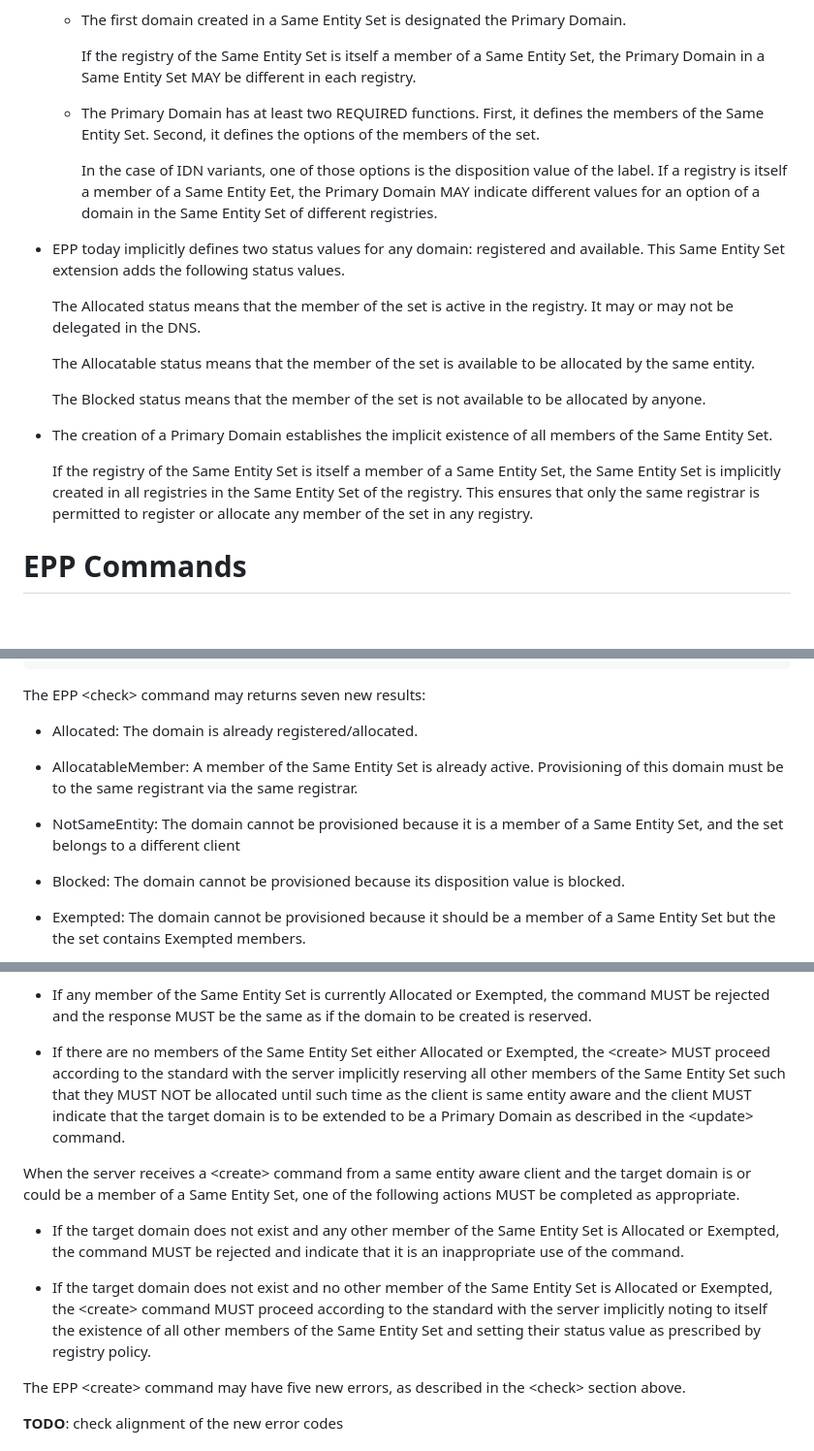
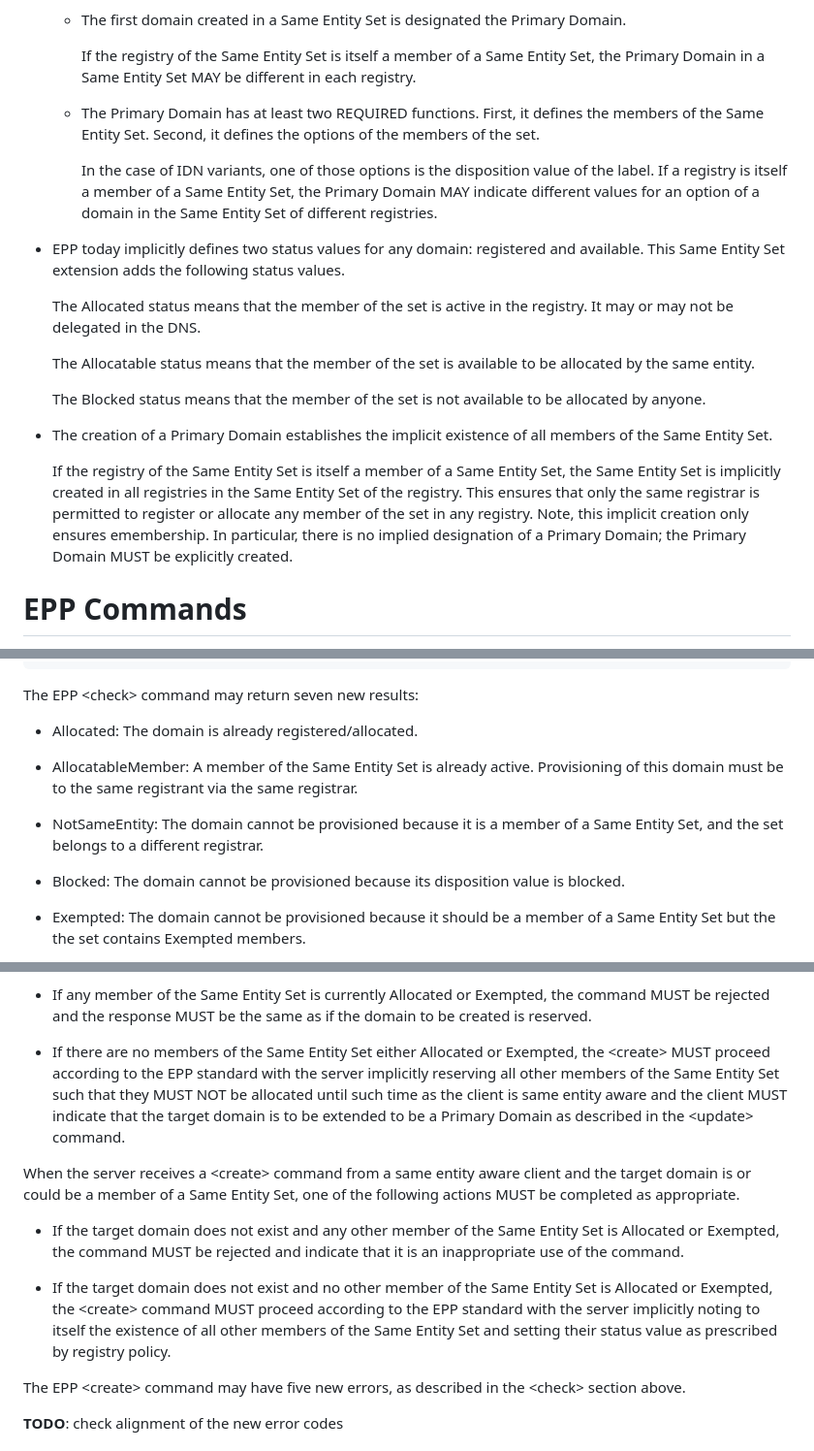
Before and after one commit to arnt/regext-epp-variants, a Markdown page: draft-ietf-regext-epp-same-entity.md, 3 parts joined by grey strips. Shown at 97% size. GitHub-like rendering; blank space fills up the shorter version.

```diff
--- a/draft-ietf-regext-epp-same-entity.md
+++ b/draft-ietf-regext-epp-same-entity.md
@@ -323,14 +330,13 @@ which MUST include at least the following properties.
     Same Entity Set, the Primary Domain in a Same Entity Set MAY be
     different in each registry.
 
-
   * The Primary Domain has at least two REQUIRED functions. First, it
     defines the members of the Same Entity Set. Second, it defines the
     options of the members of the set.
 
     In the case of IDN variants, one of those options is the disposition
     value of the label. If a registry is itself a member of a Same Entity
-    Eet, the Primary Domain MAY indicate different values for an
+    Set, the Primary Domain MAY indicate different values for an
     option of a domain in the Same Entity Set of different registries.
 
 * EPP today implicitly defines two status values for any domain:
@@ -353,7 +359,9 @@ which MUST include at least the following properties.
   Entity Set, the Same Entity Set is implicitly created in all
   registries in the Same Entity Set of the registry. This ensures that
   only the same registrar is permitted to register or allocate any
-  member of the set in any registry.
+  member of the set in any registry. Note, this implicit creation only
+  ensures emembership. In particular, there is no implied designation
+  of a Primary Domain; the Primary Domain MUST be explicitly created.
 
 
 
@@ -466,7 +474,7 @@ S:   </response>
 S: </epp>
 ~~~~~~~~~~~
 
-The EPP &lt;check&gt; command may returns seven new results:
+The EPP &lt;check&gt; command may return seven new results:
 
 - Allocated: The domain is already registered/allocated.
 
@@ -475,7 +483,8 @@ active. Provisioning of this domain must be to the same registrant via
 the same registrar.
 
 - NotSameEntity: The domain cannot be provisioned because it is a
-member of a Same Entity Set, and the set belongs to a different client
+member of a Same Entity Set, and the set belongs to a different
+registrar.
 
 - Blocked: The domain cannot be provisioned because its disposition
 value is blocked.
@@ -811,7 +820,7 @@ Exempted, the command MUST be rejected and the response MUST be the
 same as if the domain to be created is reserved.
 
 * If there are no members of the Same Entity Set either Allocated or
-Exempted, the &lt;create&gt; MUST proceed according to the standard
+Exempted, the &lt;create&gt; MUST proceed according to the EPP standard
 with the server implicitly reserving all other members of the Same
 Entity Set such that they MUST NOT be allocated until such time as the
 client is same entity aware and the client MUST indicate that the target
@@ -829,9 +838,9 @@ and indicate that it is an inappropriate use of the command.
 
 * If the target domain does not exist and no other member of the Same
 Entity Set is Allocated or Exempted, the &lt;create&gt; command MUST
-proceed according to the standard with the server implicitly noting to
-itself the existence of all other members of the Same Entity Set and
-setting their status value as prescribed by registry policy.
+proceed according to the EPP standard with the server implicitly
+noting to itself the existence of all other members of the Same Entity
+Set and setting their status value as prescribed by registry policy.
 
 The EPP &lt;create&gt; command may have five new errors, as described
 in the &lt;check&gt; section above.
```
Also changed, not shown: other parts of draft-ietf-regext-epp-same-entity.md (+39 -31 lines).
